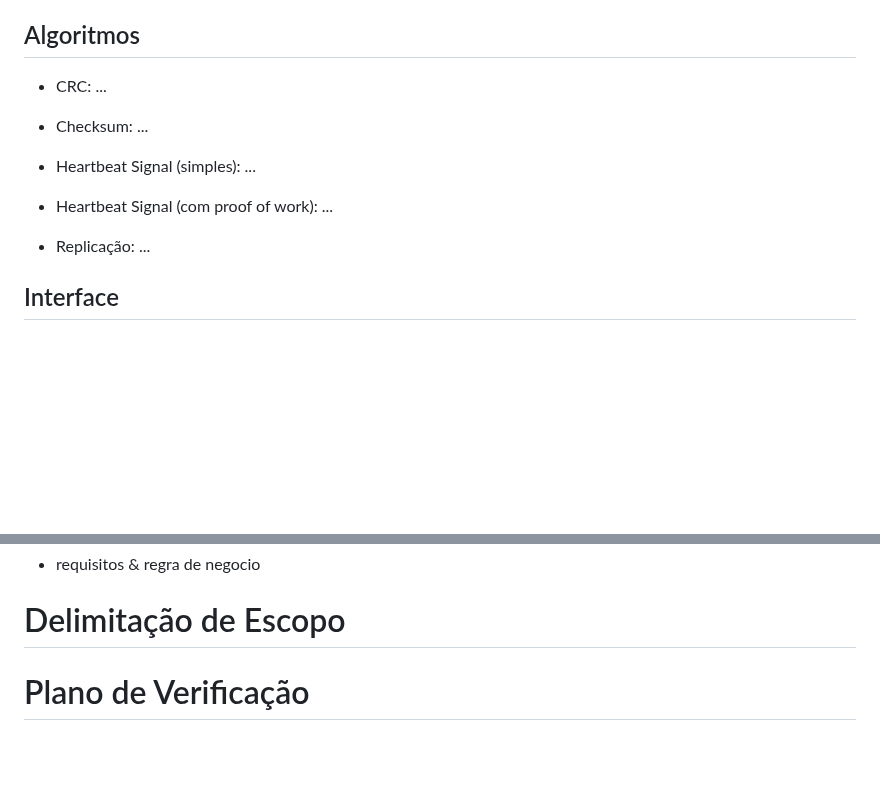
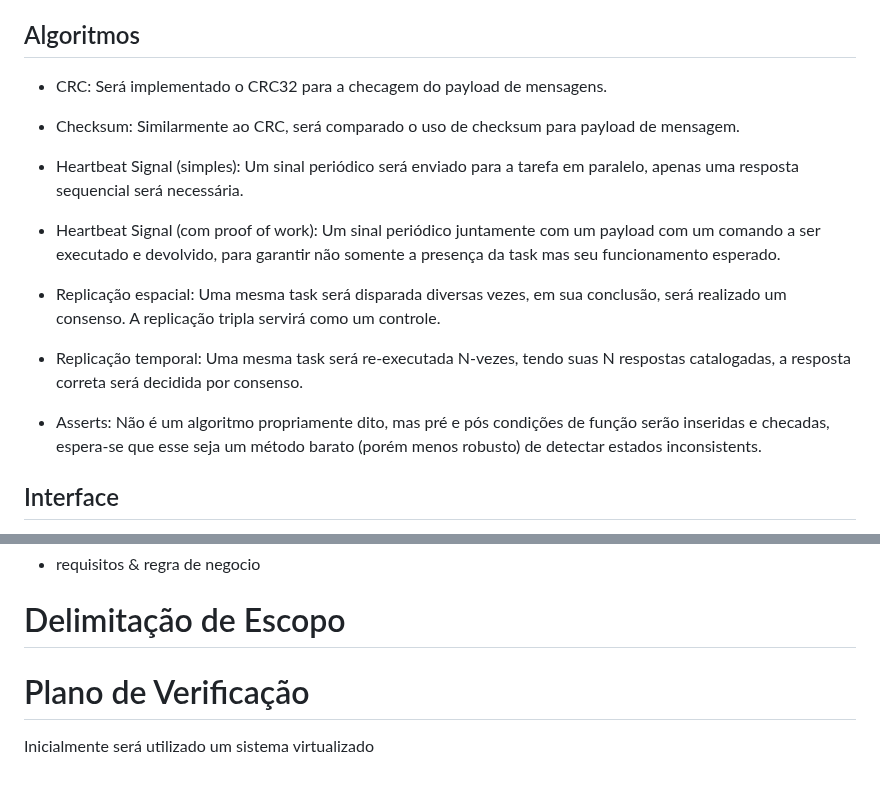
Before and after one commit to axe-or/fault-tolerance-thesis, a Markdown page: chapters/03_projeto.md, 2 parts joined by grey strips. Drawn GitHub-style; blank space fills up the shorter version.

Commit message:
Add more about the algorithms

```diff
--- a/chapters/03_projeto.md
+++ b/chapters/03_projeto.md
@@ -5,15 +5,20 @@ A etapa mais fundamental do projeto é a implementação dos algoritmos e da API
 A arquitetura será primariamente orientada à passagem de mensagens, pois permite uma generalização para mecanismos de I/O assíncrono e distribuição da arquitetura, permite também um desacoplamento mais entre a lógica de detecção e transporte das mensagens, potencialmente permitindo otimizações na diminiuição da ociosidade dos núcleos. O estilo de implementação orientado à mensagens naturalmente oferece um certo overhead em termos de latência, apesar de poder ser amortizado com a utilização de filas concorrentes bem implementadas, talvez não seja adequeado para aplicações com deadlines muito pequenas.
 
 ## Algoritmos
-- CRC: ...
+- CRC: Será implementado o CRC32 para a checagem do payload de mensagens.
 
-- Checksum: ...
+- Checksum: Similarmente ao CRC, será comparado o uso de checksum para payload de mensagem.
 
-- Heartbeat Signal (simples): ...
+- Heartbeat Signal (simples): Um sinal periódico será enviado para a tarefa em paralelo, apenas uma resposta sequencial será necessária.
 
-- Heartbeat Signal (com proof of work): ...
+- Heartbeat Signal (com proof of work): Um sinal periódico juntamente com um payload com um comando a ser executado e devolvido, para garantir não somente a presença da task mas seu funcionamento esperado.
 
-- Replicação: ...
+- Replicação espacial: Uma mesma task será disparada diversas vezes, em sua conclusão, será realizado um consenso. A replicação tripla servirá como um controle.
+
+- Replicação temporal: Uma mesma task será re-executada N-vezes, tendo suas N respostas catalogadas, a resposta correta será decidida por consenso.
+
+- Asserts: Não é um algoritmo propriamente dito, mas pré e pós condições de função serão inseridas e checadas, espera-se que esse seja um método barato (porém menos robusto) de detectar estados inconsistents.
+
 
 ## Interface
 
@@ -58,4 +63,7 @@ Uma outra característica sobre falhas, é que tipicamente ocorrem numa fração
 
 # Delimitação de Escopo
 
+
 # Plano de Verificação
+
+Inicialmente será utilizado um sistema virtualizado
```
